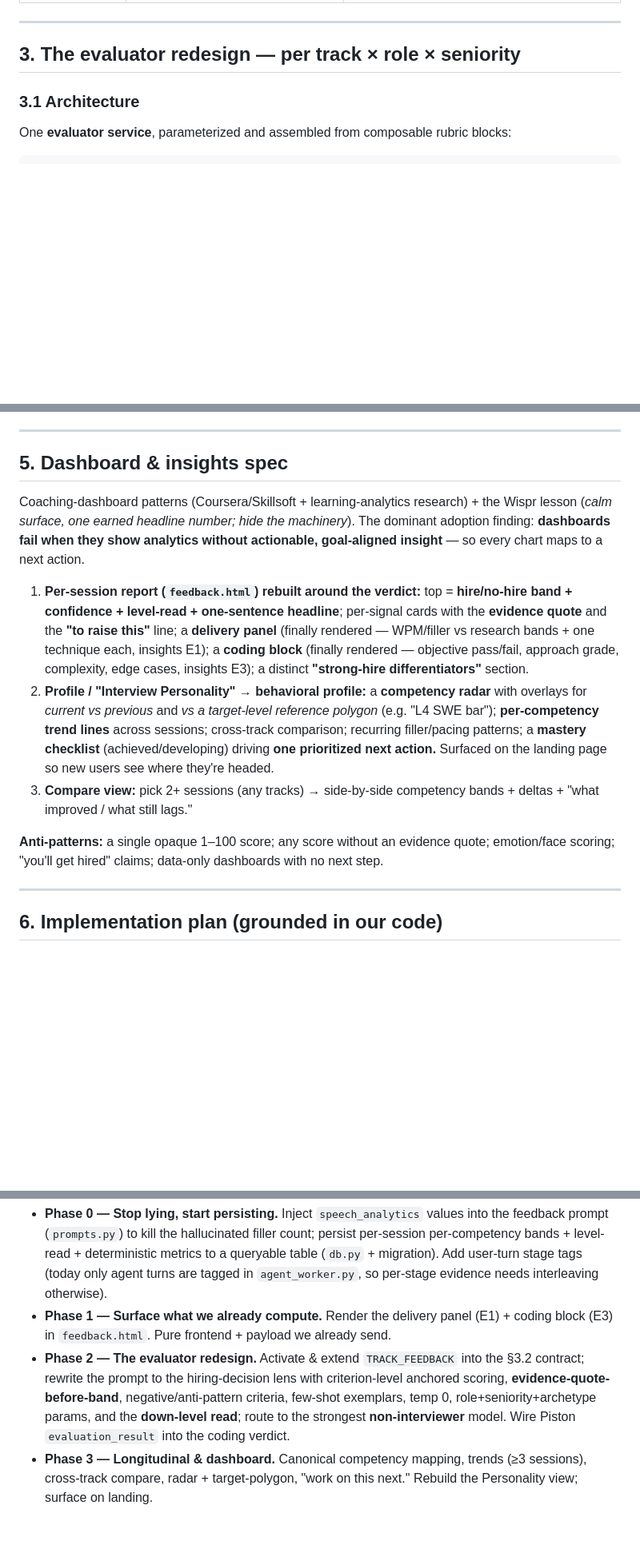
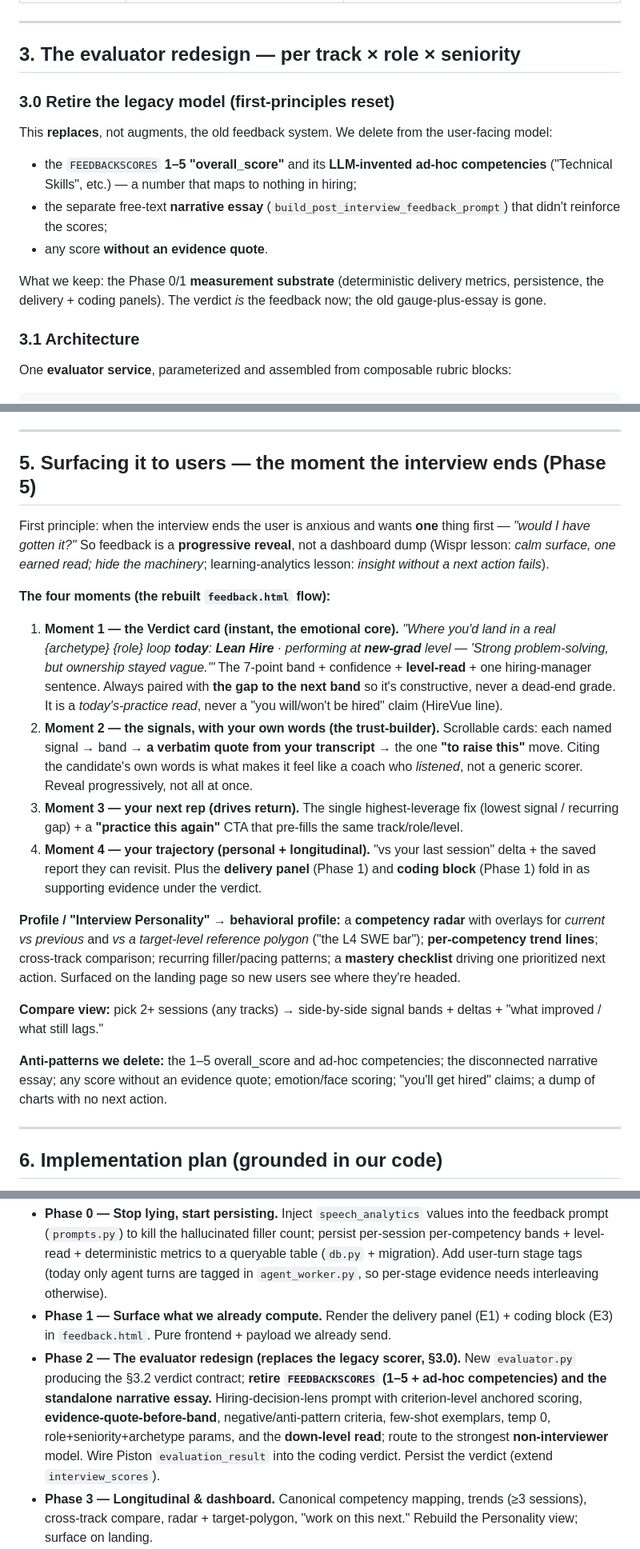
Before and after one commit to PranavMishra17/MockFlow-AI, a Markdown page: docs/EPIC_wingD_feedback_moat.md, 3 parts joined by grey strips. Shown at 80% size. Drawn GitHub-style; blank space fills up the shorter version.

Commit message:
Wing D: reinvent the feedback model (retire legacy scorer)
First-principles reset in the moat doc:
- §3.0 explicitly RETIRES the legacy FEEDBACKSCORES (1-5 overall_score +
  LLM-invented ad-hoc competencies) and the standalone narrative essay.
  The hiring verdict IS the feedback now.
- §5 rewritten as the post-interview SURFACING model: a progressive
  4-moment reveal (Verdict card -> signals-with-your-own-words -> your
  next rep -> trajectory) instead of a gauge + wall-of-text essay.
- Phase 2 plan updated to "replace, not augment".

Phase 0/1 (deterministic delivery + persistence + panels) are kept as the
measurement substrate the verdict builds on.

```diff
--- a/docs/EPIC_wingD_feedback_moat.md
+++ b/docs/EPIC_wingD_feedback_moat.md
@@ -91,6 +91,15 @@ Only a narrow set of delivery metrics has research support. Compute these **dete
 ---
 
 ## 3. The evaluator redesign — per track × role × seniority
+
+### 3.0 Retire the legacy model (first-principles reset)
+
+This **replaces**, not augments, the old feedback system. We delete from the user-facing model:
+- the `FEEDBACKSCORES` **1–5 "overall_score"** and its **LLM-invented ad-hoc competencies** ("Technical Skills", etc.) — a number that maps to nothing in hiring;
+- the separate free-text **narrative essay** (`build_post_interview_feedback_prompt`) that didn't reinforce the scores;
+- any score **without an evidence quote**.
+
+What we keep: the Phase 0/1 **measurement substrate** (deterministic delivery metrics, persistence, the delivery + coding panels). The verdict *is* the feedback now; the old gauge-plus-essay is gone.
 
 ### 3.1 Architecture
 
@@ -198,15 +207,22 @@ The user explicitly wants to compare interviews (different tracks, same user, im
 
 ---
 
-## 5. Dashboard & insights spec
+## 5. Surfacing it to users — the moment the interview ends (Phase 5)
 
-Coaching-dashboard patterns (Coursera/Skillsoft + learning-analytics research) + the Wispr lesson (*calm surface, one earned headline number; hide the machinery*). The dominant adoption finding: **dashboards fail when they show analytics without actionable, goal-aligned insight** — so every chart maps to a next action.
+First principle: when the interview ends the user is anxious and wants **one** thing first — *"would I have gotten it?"* So feedback is a **progressive reveal**, not a dashboard dump (Wispr lesson: *calm surface, one earned read; hide the machinery*; learning-analytics lesson: *insight without a next action fails*).
 
-1. **Per-session report (`feedback.html`) rebuilt around the verdict:** top = **hire/no-hire band + confidence + level-read + one-sentence headline**; per-signal cards with the **evidence quote** and the **"to raise this"** line; a **delivery panel** (finally rendered — WPM/filler vs research bands + one technique each, insights E1); a **coding block** (finally rendered — objective pass/fail, approach grade, complexity, edge cases, insights E3); a distinct **"strong-hire differentiators"** section.
-2. **Profile / "Interview Personality" → behavioral profile:** a **competency radar** with overlays for *current vs previous* and *vs a target-level reference polygon* (e.g. "L4 SWE bar"); **per-competency trend lines** across sessions; cross-track comparison; recurring filler/pacing patterns; a **mastery checklist** (achieved/developing) driving **one prioritized next action.** Surfaced on the landing page so new users see where they're headed.
-3. **Compare view:** pick 2+ sessions (any tracks) → side-by-side competency bands + deltas + "what improved / what still lags."
+**The four moments (the rebuilt `feedback.html` flow):**
 
-**Anti-patterns:** a single opaque 1–100 score; any score without an evidence quote; emotion/face scoring; "you'll get hired" claims; data-only dashboards with no next step.
+1. **Moment 1 — the Verdict card (instant, the emotional core).** *"Where you'd land in a real {archetype} {role} loop **today**: **Lean Hire** · performing at **new-grad** level — *'Strong problem-solving, but ownership stayed vague.'*"* The 7-point band + confidence + **level-read** + one hiring-manager sentence. Always paired with **the gap to the next band** so it's constructive, never a dead-end grade. It is a *today's-practice read*, never a "you will/won't be hired" claim (HireVue line).
+2. **Moment 2 — the signals, with your own words (the trust-builder).** Scrollable cards: each named signal → band → **a verbatim quote from your transcript** → the one **"to raise this"** move. Citing the candidate's own words is what makes it feel like a coach who *listened*, not a generic scorer. Reveal progressively, not all at once.
+3. **Moment 3 — your next rep (drives return).** The single highest-leverage fix (lowest signal / recurring gap) + a **"practice this again"** CTA that pre-fills the same track/role/level.
+4. **Moment 4 — your trajectory (personal + longitudinal).** "vs your last session" delta + the saved report they can revisit. Plus the **delivery panel** (Phase 1) and **coding block** (Phase 1) fold in as supporting evidence under the verdict.
+
+**Profile / "Interview Personality" → behavioral profile:** a **competency radar** with overlays for *current vs previous* and *vs a target-level reference polygon* ("the L4 SWE bar"); **per-competency trend lines**; cross-track comparison; recurring filler/pacing patterns; a **mastery checklist** driving one prioritized next action. Surfaced on the landing page so new users see where they're headed.
+
+**Compare view:** pick 2+ sessions (any tracks) → side-by-side signal bands + deltas + "what improved / what still lags."
+
+**Anti-patterns we delete:** the 1–5 overall_score and ad-hoc competencies; the disconnected narrative essay; any score without an evidence quote; emotion/face scoring; "you'll get hired" claims; a dump of charts with no next action.
 
 ---
 
@@ -216,7 +232,7 @@ File-level wiring in [`EPIC_wingD_insights.md`](EPIC_wingD_insights.md).
 
 - **Phase 0 — Stop lying, start persisting.** Inject `speech_analytics` values into the feedback prompt (`prompts.py`) to kill the hallucinated filler count; persist per-session per-competency bands + level-read + deterministic metrics to a queryable table (`db.py` + migration). Add user-turn stage tags (today only agent turns are tagged in `agent_worker.py`, so per-stage evidence needs interleaving otherwise).
 - **Phase 1 — Surface what we already compute.** Render the delivery panel (E1) + coding block (E3) in `feedback.html`. Pure frontend + payload we already send.
-- **Phase 2 — The evaluator redesign.** Activate & extend `TRACK_FEEDBACK` into the §3.2 contract; rewrite the prompt to the hiring-decision lens with criterion-level anchored scoring, **evidence-quote-before-band**, negative/anti-pattern criteria, few-shot exemplars, temp 0, role+seniority+archetype params, and the **down-level read**; route to the strongest **non-interviewer** model. Wire Piston `evaluation_result` into the coding verdict.
+- **Phase 2 — The evaluator redesign (replaces the legacy scorer, §3.0).** New `evaluator.py` producing the §3.2 verdict contract; **retire `FEEDBACKSCORES` (1–5 + ad-hoc competencies) and the standalone narrative essay.** Hiring-decision-lens prompt with criterion-level anchored scoring, **evidence-quote-before-band**, negative/anti-pattern criteria, few-shot exemplars, temp 0, role+seniority+archetype params, and the **down-level read**; route to the strongest **non-interviewer** model. Wire Piston `evaluation_result` into the coding verdict. Persist the verdict (extend `interview_scores`).
 - **Phase 3 — Longitudinal & dashboard.** Canonical competency mapping, trends (≥3 sessions), cross-track compare, radar + target-polygon, "work on this next." Rebuild the Personality view; surface on landing.
 - **Phase 4 — Calibration.** Human gold set; measure κ; tune to 75–90%; re-check periodically (and re-verify mid-2026 interview shifts, §7) before leaning on scores publicly.
 
```
